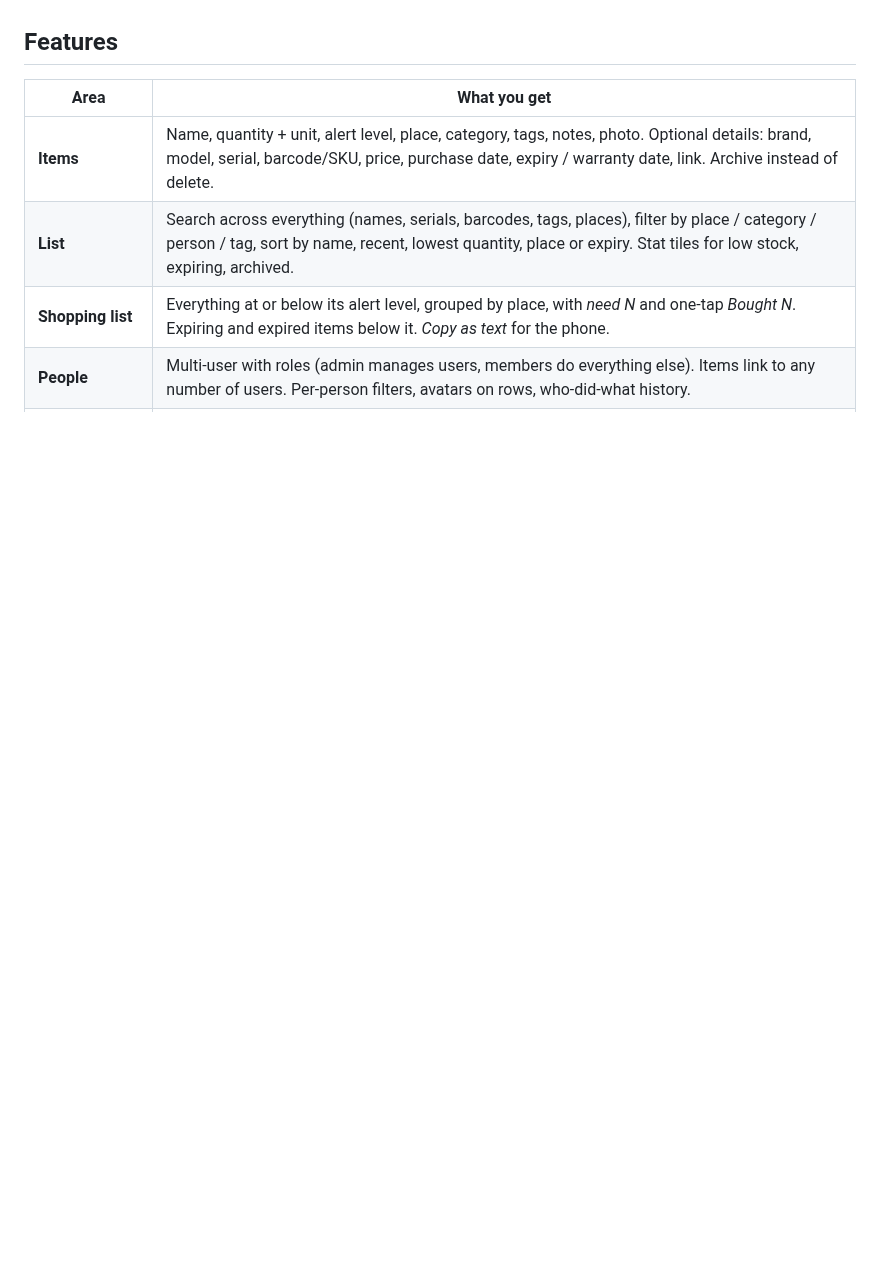
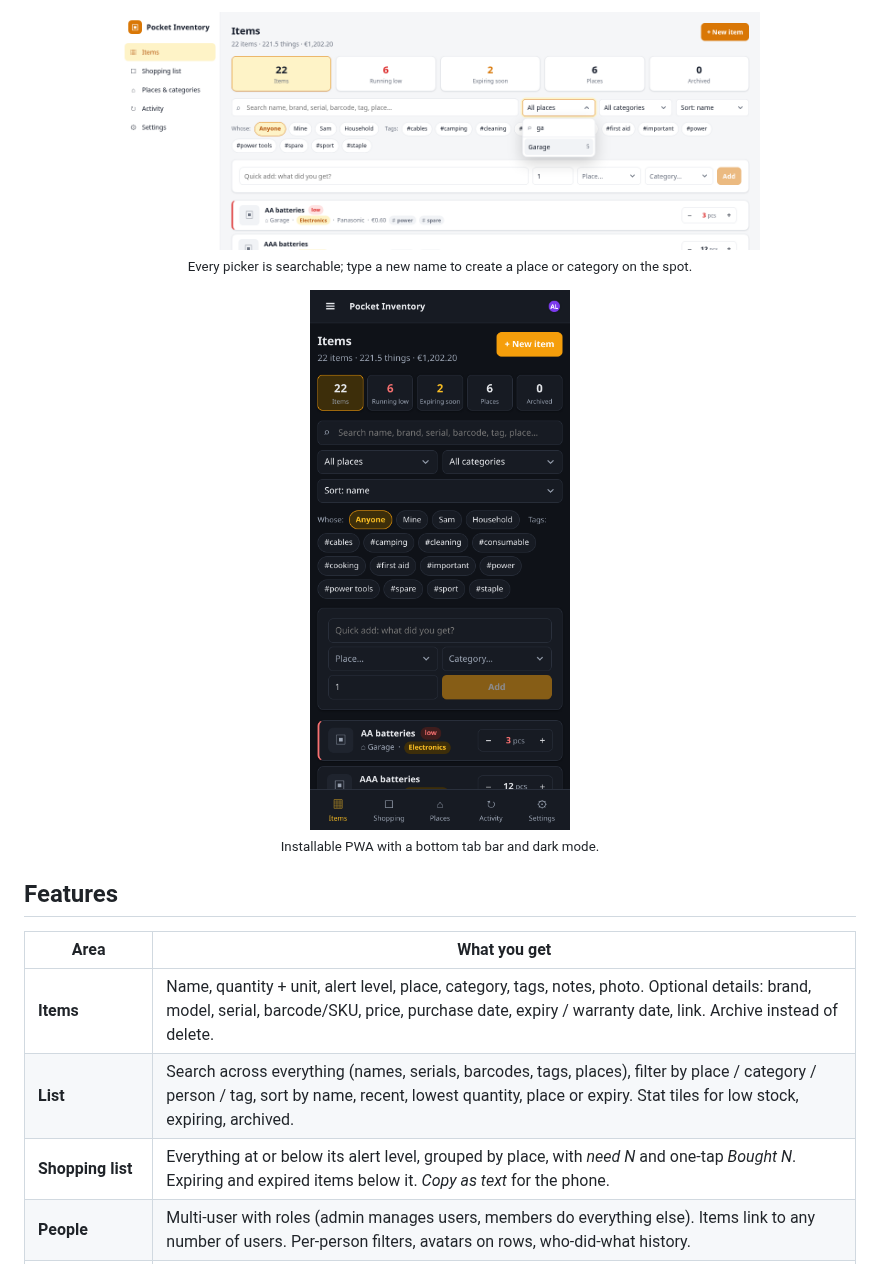
Before and after one commit to abjelosevic88/pocket-homelab-inventory, a Markdown page: README.md, the part around one of its changes. GitHub-like rendering; pictures changed too: docs/screenshots/items-mobile.png (added), docs/screenshots/picker.png (added); blank space fills up the shorter version.

Commit message:
README: screenshots (items, shopping list, item editor, picker, phone); compact phone layout for stat tiles and quick add

```diff
--- a/README.md
+++ b/README.md
@@ -23,3 +37,12 @@ Most inventory apps die because entering things is a chore. This one is built ar
+<p align="center">
+  <img src="docs/screenshots/picker.png" width="640" alt="Searchable place picker"><br>
+  <sub>Every picker is searchable; type a new name to create a place or category on the spot.</sub>
+</p>
+
+<p align="center">
+  <img src="docs/screenshots/items-mobile.png" width="260" alt="Items page on a phone, dark mode"><br>
+  <sub>Installable PWA with a bottom tab bar and dark mode.</sub>
+</p>
 
 ## Features
 
```
Also changed, not shown: other parts of README.md (+14 -0 lines), docs/screenshots/item.png (added), docs/screenshots/items.png (added), docs/screenshots/shopping.png (added), 1 other file.
